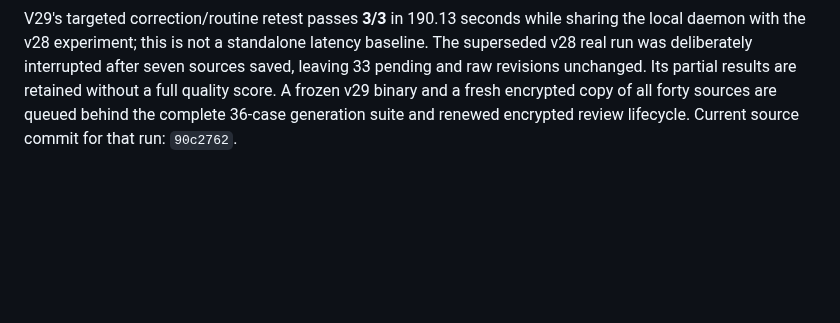
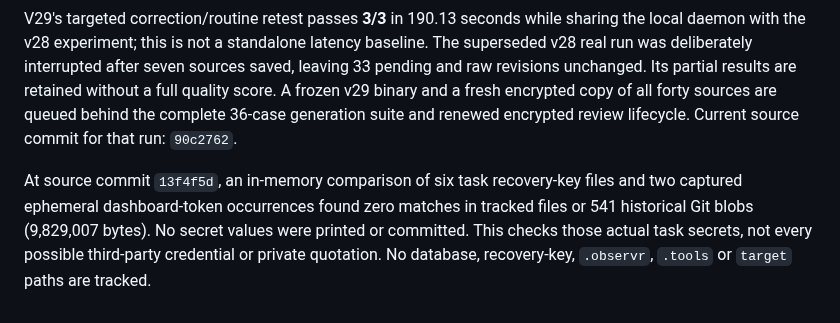
Before and after one commit to diocata/remnary, a Markdown page: docs/readiness.md, the part around the change. Drawn GitHub-style; blank space fills up the shorter version.

Commit message:
docs: record task-key and token history audit

```diff
--- a/docs/readiness.md
+++ b/docs/readiness.md
@@ -65,3 +65,6 @@ The exact v28 packaged dashboard also passes a fresh 1280×720 synthetic check:
 
 
 V29's targeted correction/routine retest passes **3/3** in 190.13 seconds while sharing the local daemon with the v28 experiment; this is not a standalone latency baseline. The superseded v28 real run was deliberately interrupted after seven sources saved, leaving 33 pending and raw revisions unchanged. Its partial results are retained without a full quality score. A frozen v29 binary and a fresh encrypted copy of all forty sources are queued behind the complete 36-case generation suite and renewed encrypted review lifecycle. Current source commit for that run: `90c2762`.
+
+
+At source commit `13f4f5d`, an in-memory comparison of six task recovery-key files and two captured ephemeral dashboard-token occurrences found zero matches in tracked files or 541 historical Git blobs (9,829,007 bytes). No secret values were printed or committed. This checks those actual task secrets, not every possible third-party credential or private quotation. No database, recovery-key, `.observr`, `.tools` or `target` paths are tracked.
```
